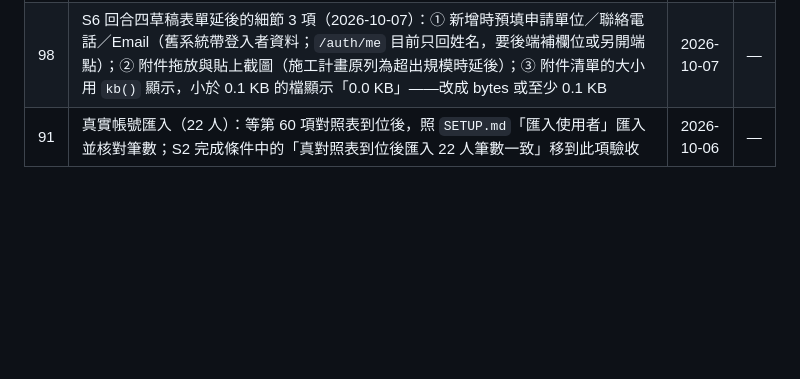
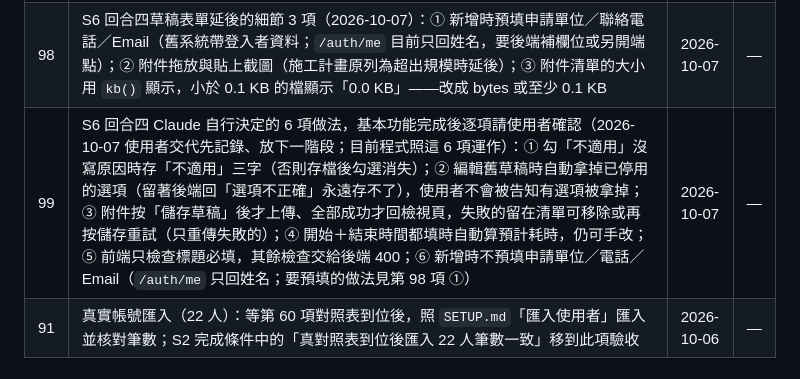
Before and after one commit to rt-wayne/Infra_Manager, a Markdown page: BACKLOG.md, the part around the change. Drawn GitHub-style; blank space fills up the shorter version.

Commit message:
BACKLOG：登記第 99 項（S6 回合四自行決定的 6 項，下一階段確認）
Co-Authored-By: Claude Opus 5.5 <noreply@anthropic.com>

```diff
--- a/BACKLOG.md
+++ b/BACKLOG.md
@@ -38,6 +38,7 @@
 | 96 | S4 結案驗收（test-runner 真實登入）非阻擋 4 項（2026-10-07，使用者裁示 B：先結案、登記後修）：① 列表狀態欄寫死 `.c-status { width: 112px; }` 加上標籤 `white-space: nowrap`，「已核准(待執行)」框線壓到右欄「目前關卡」（1280／1024／1007 都會；表格沒變寬所以 scrollWidth 檢查抓不到）——加寬欄位或讓標籤換行；② 紙本匯入單簽核欄「申請人／已送出」日期取 `app.createdAt`（匯入時間），出現送出 2026-09-07 晚於核章 2025-03-16——紙本單改顯示申請日（`APPLY_DATE`）；③ 檢視頁 `estHours ?? 0` 讓沒填工時顯示「0 小時」——改顯示「—」，`headCount ?? 0` 一併檢查；④ 1280 寬時列表篩選區「只看待我簽核」文字折兩行。另：所有單都有「刪除申請單」鈕是 admin 角色規則（同舊 `lib/permissions.js`），非缺陷 | 2026-10-07 | — |
 | 97 | 經 3201 下載的整體時間上限 120 秒（S6 回合一-1 B6 實測）：殼 jar 的 read timeout（`BackendClientConfig.READ_TIMEOUT`）涵蓋「等 header＋讀完整個回應本文」，所以下載超過 120 秒會被中斷（50 MB 需約 3.5 Mbps 以上，內網通常足夠）；上傳本文的時間不計入、不受影響。若使用者回報大檔下載中斷，候選：下載路徑另用一個 read timeout 較長的 RestClient，或改成只限「兩包之間的間隔」 | 2026-10-07 | — |
 | 98 | S6 回合四草稿表單延後的細節 3 項（2026-10-07）：① 新增時預填申請單位／聯絡電話／Email（舊系統帶登入者資料；`/auth/me` 目前只回姓名，要後端補欄位或另開端點）；② 附件拖放與貼上截圖（施工計畫原列為超出規模時延後）；③ 附件清單的大小用 `kb()` 顯示，小於 0.1 KB 的檔顯示「0.0 KB」——改成 bytes 或至少 0.1 KB | 2026-10-07 | — |
+| 99 | S6 回合四 Claude 自行決定的 6 項做法，基本功能完成後逐項請使用者確認（2026-10-07 使用者交代先記錄、放下一階段；目前程式照這 6 項運作）：① 勾「不適用」沒寫原因時存「不適用」三字（否則存檔後勾選消失）；② 編輯舊草稿時自動拿掉已停用的選項（留著後端回「選項不正確」永遠存不了），使用者不會被告知有選項被拿掉；③ 附件按「儲存草稿」後才上傳、全部成功才回檢視頁，失敗的留在清單可移除或再按儲存重試（只重傳失敗的）；④ 開始＋結束時間都填時自動算預計耗時，仍可手改；⑤ 前端只檢查標題必填，其餘檢查交給後端 400；⑥ 新增時不預填申請單位／電話／Email（`/auth/me` 只回姓名；要預填的做法見第 98 項 ①） | 2026-10-07 | — |
 | 91 | 真實帳號匯入（22 人）：等第 60 項對照表到位後，照 `SETUP.md`「匯入使用者」匯入並核對筆數；S2 完成條件中的「真對照表到位後匯入 22 人筆數一致」移到此項驗收 | 2026-10-06 | — |
 
 ## 已拍板待實作
```
